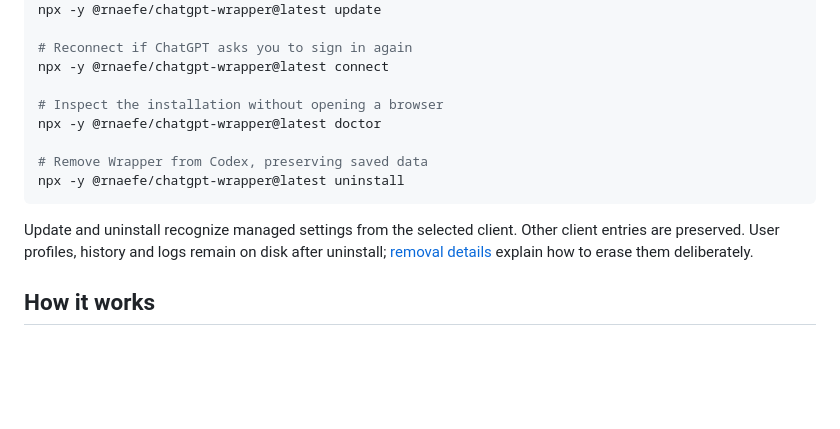
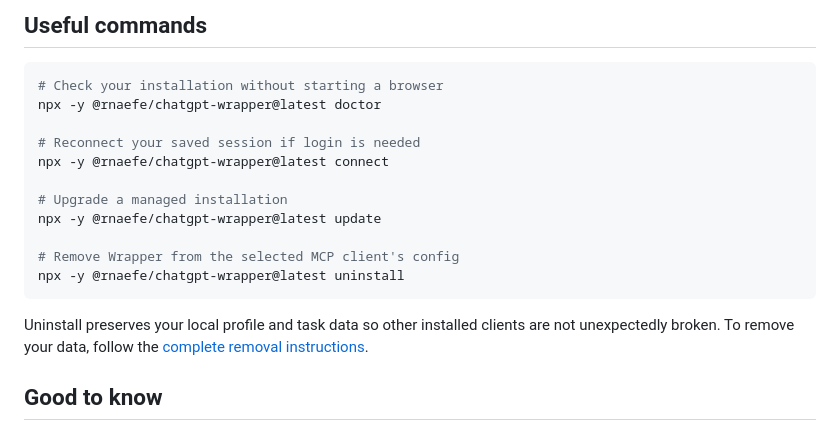
Before and after one commit to rnaefe/chatgpt-wrapper, a Markdown page: README.md, the part around one of its changes. GitHub-like rendering; blank space fills up the shorter version.

````diff
--- a/README.md
+++ b/README.md
@@ -37,16 +65,20 @@ Using Cursor or Claude Desktop? See [client setup options](docs/INSTALLATION.md#
+## Useful commands
+
+```bash
+# Check your installation without starting a browser
+npx -y @rnaefe/chatgpt-wrapper@latest doctor
+
+# Reconnect your saved session if login is needed
+npx -y @rnaefe/chatgpt-wrapper@latest connect
+
+# Upgrade a managed installation
 npx -y @rnaefe/chatgpt-wrapper@latest update
 
-# Reconnect if ChatGPT asks you to sign in again
-npx -y @rnaefe/chatgpt-wrapper@latest connect
-
-# Inspect the installation without opening a browser
-npx -y @rnaefe/chatgpt-wrapper@latest doctor
-
-# Remove Wrapper from Codex, preserving saved data
+# Remove Wrapper from the selected MCP client's config
 npx -y @rnaefe/chatgpt-wrapper@latest uninstall
 ```
 
-Update and uninstall recognize managed settings from the selected client. Other client entries are preserved. User profiles, history and logs remain on disk after uninstall; [removal details](docs/INSTALLATION.md#updating-and-removing) explain how to erase them deliberately.
+Uninstall preserves your local profile and task data so other installed clients are not unexpectedly broken. To remove your data, follow the [complete removal instructions](docs/INSTALLATION.md#updating-and-removing).
 
-## How it works
+## Good to know
 
````
Also changed, not shown: other parts of README.md (+63 -67 lines).
